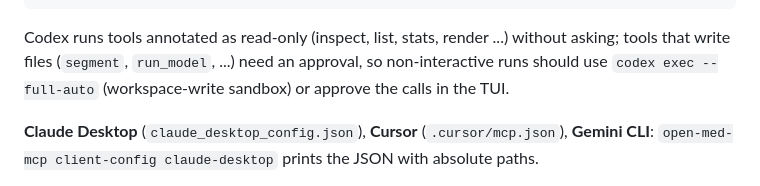
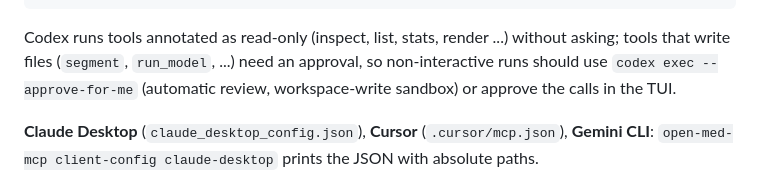
Before and after one commit to d0ng231/open-med-mcp, a Markdown page: docs/quickstart.md, the part around the change. GitHub-like rendering.

Commit message:
docs: Codex non-interactive runs need --approve-for-me for tools that write files

```diff
--- a/docs/quickstart.md
+++ b/docs/quickstart.md
@@ -70,7 +70,7 @@ OMM_WORKSPACE = "/data/study01"
 
 Codex runs tools annotated as read-only (inspect, list, stats, render ...) without asking; tools that
 write files (`segment`, `run_model`, ...) need an approval, so non-interactive runs should use
-`codex exec --full-auto` (workspace-write sandbox) or approve the calls in the TUI.
+`codex exec --approve-for-me` (automatic review, workspace-write sandbox) or approve the calls in the TUI.
 
 **Claude Desktop** (`claude_desktop_config.json`), **Cursor** (`.cursor/mcp.json`), **Gemini CLI**:
 `open-med-mcp client-config claude-desktop` prints the JSON with absolute paths.
```
